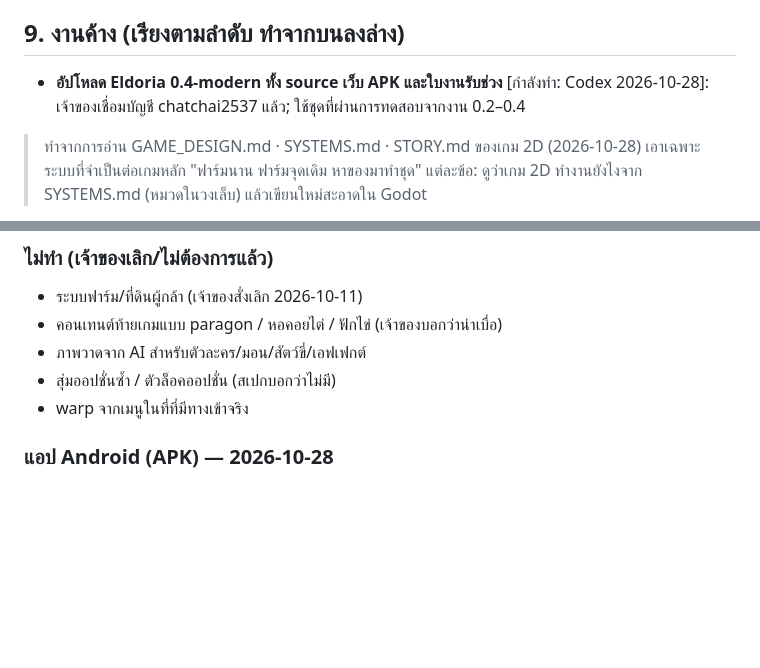
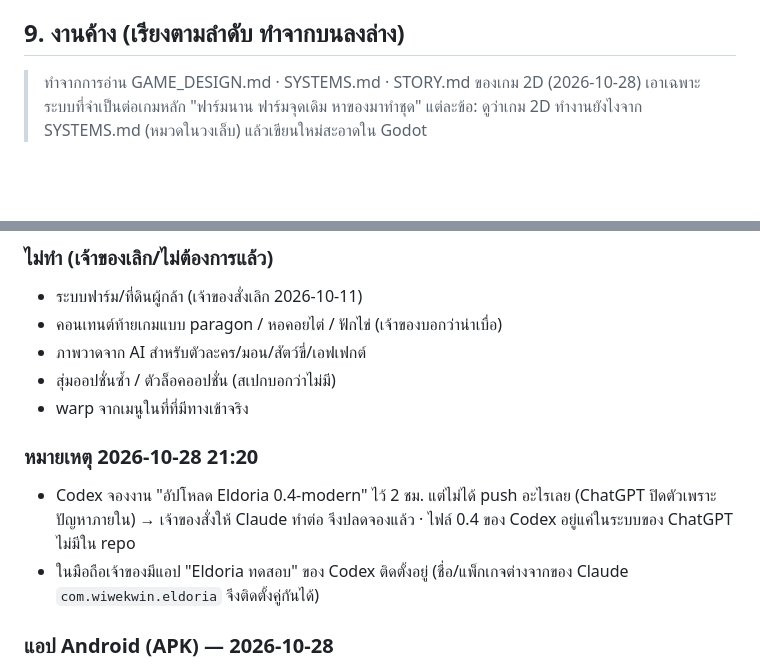
Before and after one commit to chatchai2537/eldoria-godot, a Markdown page: HANDOFF.md, 2 parts joined by grey strips. GitHub-like rendering; blank space fills up the shorter version.

Commit message:
Release Codex's stale lock (owner asked Claude to continue)
Co-Authored-By: Claude Opus 5.5 <noreply@anthropic.com>
Claude-Session: https://claude.ai/code/session_012o7Ab7TjGNfPMRHJb26rQy

```diff
--- a/HANDOFF.md
+++ b/HANDOFF.md
@@ -104,7 +104,6 @@ godot --headless --path source --export-release "Web" ../build/web/index.html
 
 ## 9. งานค้าง (เรียงตามลำดับ ทำจากบนลงล่าง)
 
-- **อัปโหลด Eldoria 0.4-modern ทั้ง source เว็บ APK และใบงานรับช่วง** [กำลังทำ: Codex 2026-10-28]: เจ้าของเชื่อมบัญชี chatchai2537 แล้ว; ใช้ชุดที่ผ่านการทดสอบจากงาน 0.2–0.4
 > ทำจากการอ่าน GAME_DESIGN.md · SYSTEMS.md · STORY.md ของเกม 2D (2026-10-28) เอาเฉพาะระบบที่จำเป็นต่อเกมหลัก "ฟาร์มนาน ฟาร์มจุดเดิม หาของมาทำชุด"
 > แต่ละข้อ: ดูว่าเกม 2D ทำงานยังไงจาก SYSTEMS.md (หมวดในวงเล็บ) แล้วเขียนใหม่สะอาดใน Godot
 
@@ -128,6 +127,10 @@ godot --headless --path source --export-release "Web" ../build/web/index.html
 - ภาพวาดจาก AI สำหรับตัวละคร/มอน/สัตว์ขี่/เอฟเฟกต์
 - สุ่มออปชั่นซ้ำ / ตัวล็อคออปชั่น (สเปกบอกว่าไม่มี)
 - warp จากเมนูในที่ที่มีทางเข้าจริง
+
+### หมายเหตุ 2026-10-28 21:20
+- Codex จองงาน "อัปโหลด Eldoria 0.4-modern" ไว้ 2 ชม. แต่ไม่ได้ push อะไรเลย (ChatGPT ปิดตัวเพราะปัญหาภายใน) → เจ้าของสั่งให้ Claude ทำต่อ จึงปลดจองแล้ว · ไฟล์ 0.4 ของ Codex อยู่แค่ในระบบของ ChatGPT ไม่มีใน repo
+- ในมือถือเจ้าของมีแอป "Eldoria ทดสอบ" ของ Codex ติดตั้งอยู่ (ชื่อ/แพ็กเกจต่างจากของ Claude `com.wiwekwin.eldoria` จึงติดตั้งคู่กันได้)
 
 ### แอป Android (APK) — 2026-10-28
 - เจ้าของใช้มือถือเป็นหลัก และมือถือเจ้าของเปิด Godot บนเว็บไม่ได้เลย (หน้า /test/ กล่องเปล่าก็จอดำ) → ทำเป็นแอป APK
```
